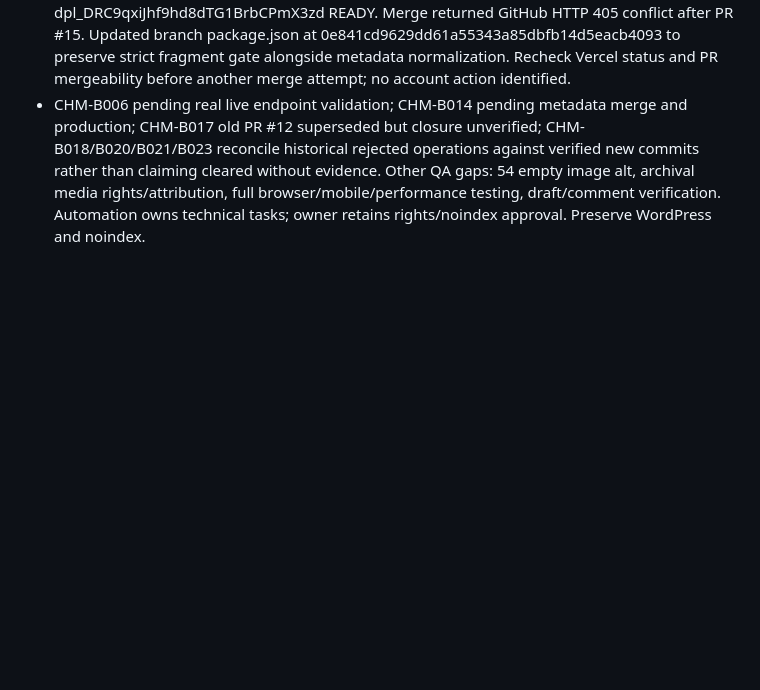
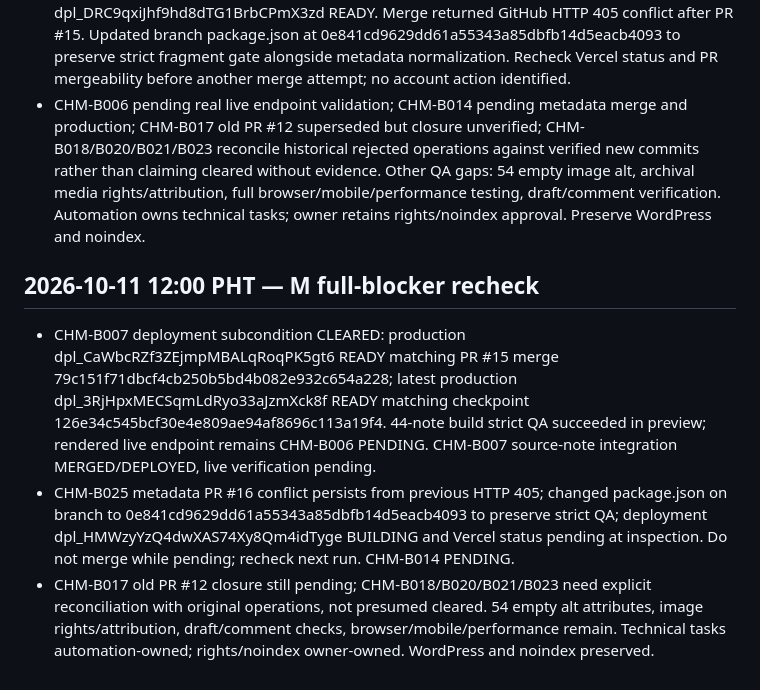
Before and after one commit to migi-macati/casa-hacienda-makati, a Markdown page: ops/migration-status.md, the part around the change. Rendered like a GitHub page; blank space fills up the shorter version.

Commit message:
Verify production 44-note deployment and queue pending metadata CI

```diff
--- a/ops/migration-status.md
+++ b/ops/migration-status.md
@@ -142,3 +142,8 @@ Do not modify BetterMakati or Facebook. Never claim complete or error-free witho
 - CHM-B024 CLEARED: PR #15 opened and merged at 79c151f71dbcf4cb250b5bd4b082e932c654a228, head f4d9ce3f5fb56369eb5f81364d369674e326c27d, preview dpl_5NiReThvuPP53s9ocfCrW3B9u6H2 READY, Vercel status success. All 44 notes and strict fragment gate merged; matching production READY and live endpoints still pending CHM-B006/B007.
 - CHM-B025 PARTIAL: PR #16 opened for metadata, head bbd5d4a4; Vercel dpl_DRC9qxiJhf9hd8dTG1BrbCPmX3zd READY. Merge returned GitHub HTTP 405 conflict after PR #15. Updated branch package.json at 0e841cd9629dd61a55343a85dbfb14d5eacb4093 to preserve strict fragment gate alongside metadata normalization. Recheck Vercel status and PR mergeability before another merge attempt; no account action identified.
 - CHM-B006 pending real live endpoint validation; CHM-B014 pending metadata merge and production; CHM-B017 old PR #12 superseded but closure unverified; CHM-B018/B020/B021/B023 reconcile historical rejected operations against verified new commits rather than claiming cleared without evidence. Other QA gaps: 54 empty image alt, archival media rights/attribution, full browser/mobile/performance testing, draft/comment verification. Automation owns technical tasks; owner retains rights/noindex approval. Preserve WordPress and noindex.
+
+## 2026-10-11 12:00 PHT — M full-blocker recheck
+- CHM-B007 deployment subcondition CLEARED: production dpl_CaWbcRZf3ZEjmpMBALqRoqPK5gt6 READY matching PR #15 merge 79c151f71dbcf4cb250b5bd4b082e932c654a228; latest production dpl_3RjHpxMECSqmLdRyo33aJzmXck8f READY matching checkpoint 126e34c545bcf30e4e809ae94af8696c113a19f4. 44-note build strict QA succeeded in preview; rendered live endpoint remains CHM-B006 PENDING. CHM-B007 source-note integration MERGED/DEPLOYED, live verification pending.
+- CHM-B025 metadata PR #16 conflict persists from previous HTTP 405; changed package.json on branch to 0e841cd9629dd61a55343a85dbfb14d5eacb4093 to preserve strict QA; deployment dpl_HMWzyYzQ4dwXAS74Xy8Qm4idTyge BUILDING and Vercel status pending at inspection. Do not merge while pending; recheck next run. CHM-B014 PENDING.
+- CHM-B017 old PR #12 closure still pending; CHM-B018/B020/B021/B023 need explicit reconciliation with original operations, not presumed cleared. 54 empty alt attributes, image rights/attribution, draft/comment checks, browser/mobile/performance remain. Technical tasks automation-owned; rights/noindex owner-owned. WordPress and noindex preserved.
```
